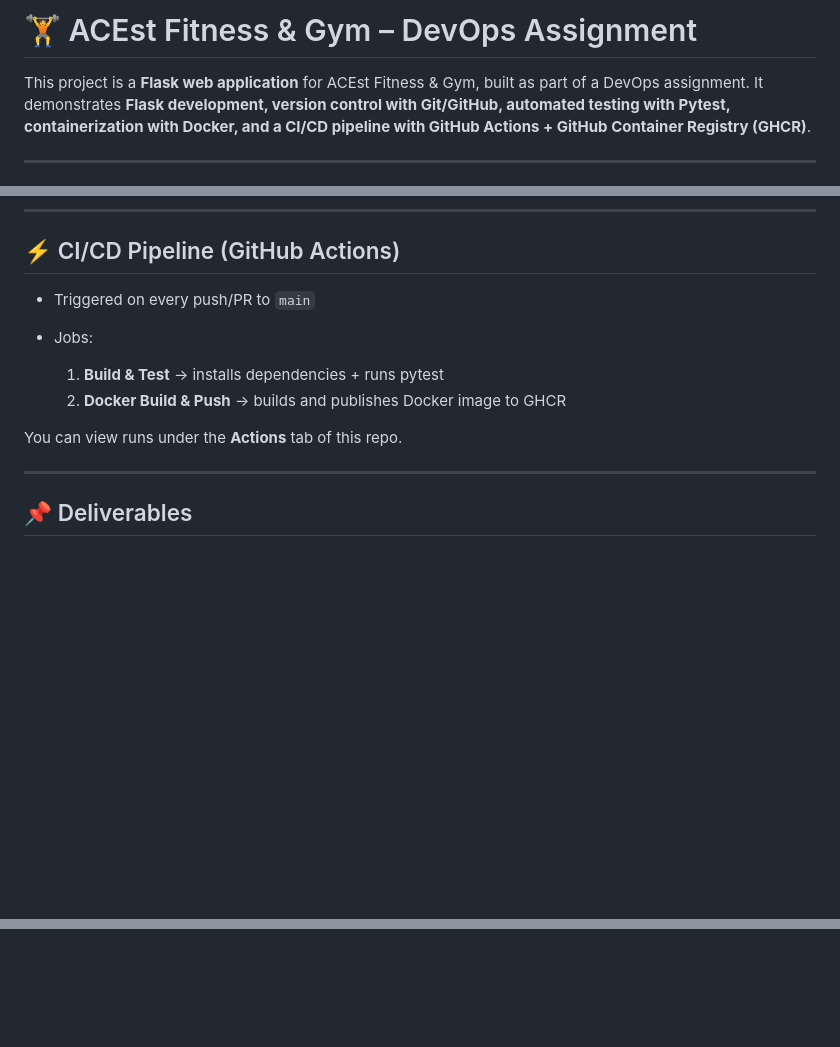
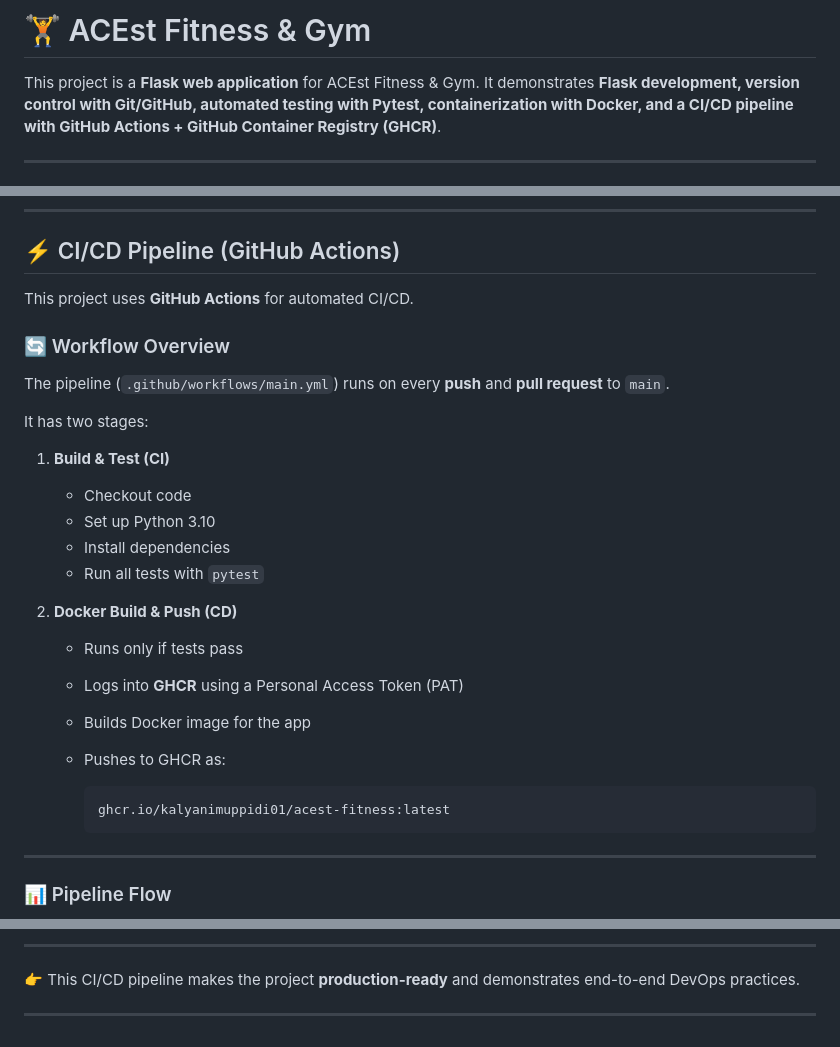
Before and after one commit to kalyanimuppidi01/ACEest_Fitness-and-Gym, a Markdown page: README.md, 3 parts joined by grey strips. Rendered like a GitHub page; blank space fills up the shorter version.

````diff
--- a/README.md
+++ b/README.md
@@ -1,6 +1,6 @@
-# 🏋️ ACEst Fitness & Gym – DevOps Assignment
+# 🏋️ ACEst Fitness & Gym
 
-This project is a **Flask web application** for ACEst Fitness & Gym, built as part of a DevOps assignment.
+This project is a **Flask web application** for ACEst Fitness & Gym.
 It demonstrates **Flask development, version control with Git/GitHub, automated testing with Pytest, containerization with Docker, and a CI/CD pipeline with GitHub Actions + GitHub Container Registry (GHCR)**.
 
 ---
@@ -161,15 +165,33 @@ Response:
 
 ## ⚡ CI/CD Pipeline (GitHub Actions)
 
-* Triggered on every push/PR to `main`
-* Jobs:
+This project uses **GitHub Actions** for automated CI/CD.
 
-  1. **Build & Test** → installs dependencies + runs pytest
-  2. **Docker Build & Push** → builds and publishes Docker image to GHCR
+### 🔄 Workflow Overview
 
-You can view runs under the **Actions** tab of this repo.
+The pipeline (`.github/workflows/main.yml`) runs on every **push** and **pull request** to `main`.
+
+It has two stages:
+
+1. **Build & Test (CI)**
+
+   * Checkout code
+   * Set up Python 3.10
+   * Install dependencies
+   * Run all tests with `pytest`
+
+2. **Docker Build & Push (CD)**
+
+   * Runs only if tests pass
+   * Logs into **GHCR** using a Personal Access Token (PAT)
+   * Builds Docker image for the app
+   * Pushes to GHCR as:
+
+     ```
+     ghcr.io/kalyanimuppidi01/acest-fitness:latest
+     ```
 
 ---
 
-## 📌 Deliverables
+### 📊 Pipeline Flow
 
@@ -181,0 +215,5 @@ You can view runs under the **Actions** tab of this repo.
+---
+
+👉 This CI/CD pipeline makes the project **production-ready** and demonstrates end-to-end DevOps practices.
+
+---
````
Also changed, not shown: other parts of README.md (+21 -6 lines).
